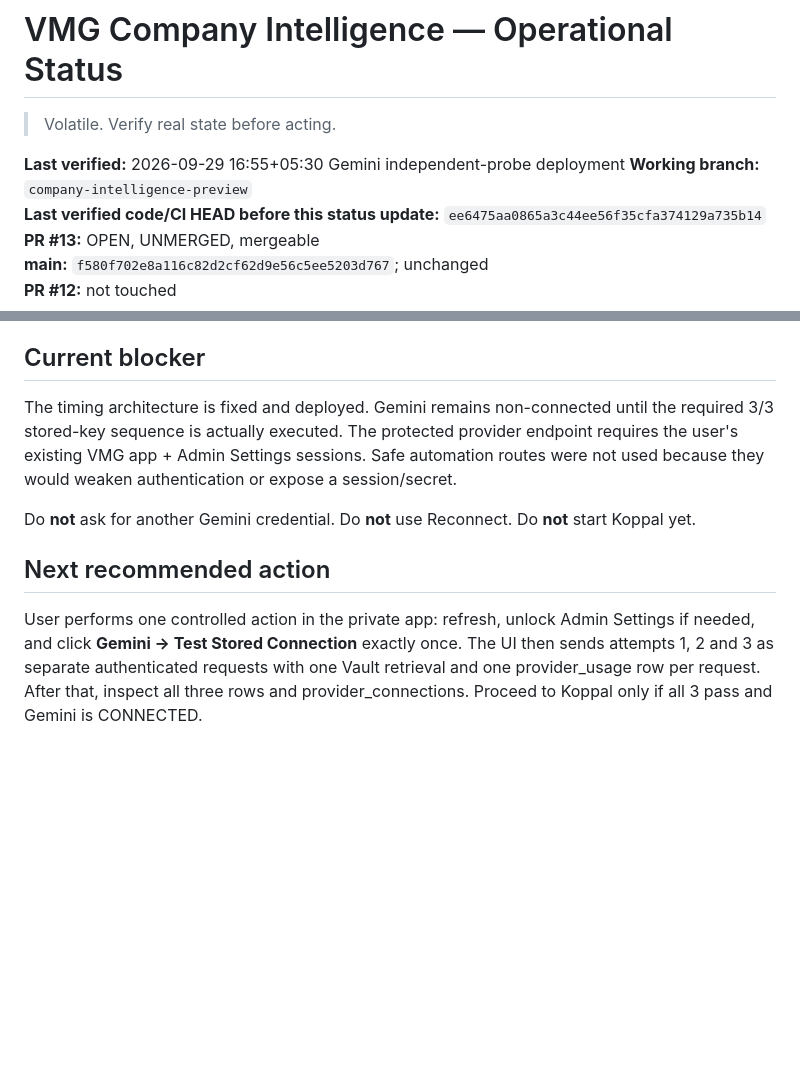
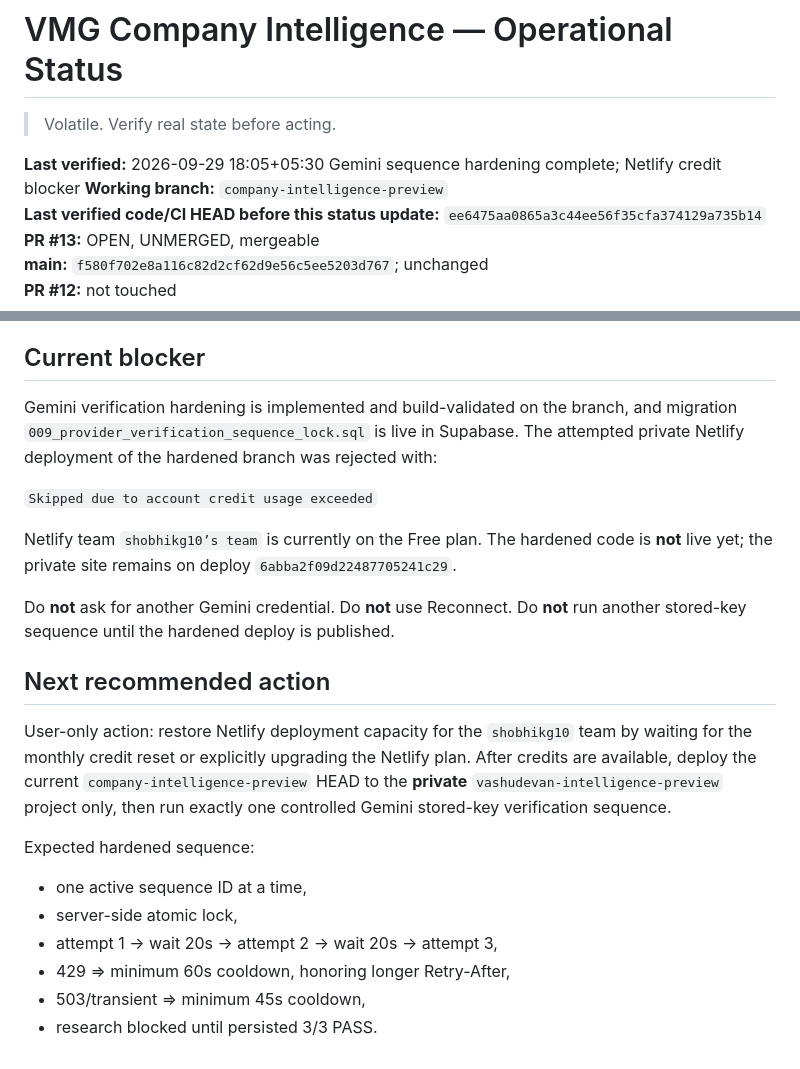
Before and after one commit to ShobhikGupta/vashudevan, a Markdown page: agent-playbooks/vmg-intelligence/STATUS.md, 2 parts joined by grey strips. Rendered like a GitHub page; blank space fills up the shorter version.

Commit message:
Record Netlify credit blocker after Gemini hardening

```diff
--- a/agent-playbooks/vmg-intelligence/STATUS.md
+++ b/agent-playbooks/vmg-intelligence/STATUS.md
@@ -2,7 +2,7 @@
 
 > Volatile. Verify real state before acting.
 
-**Last verified:** 2026-09-29 16:55+05:30 Gemini independent-probe deployment
+**Last verified:** 2026-09-29 18:05+05:30 Gemini sequence hardening complete; Netlify credit blocker
 **Working branch:** `company-intelligence-preview`
 **Last verified code/CI HEAD before this status update:** `ee6475aa0865a3c44ee56f35cfa374129a735b14`
 **PR #13:** OPEN, UNMERGED, mergeable
@@ -74,10 +74,22 @@ The same code passed local check/build, and a synthetic abort test confirmed `TR
 
 ## Current blocker
 
-The timing architecture is fixed and deployed. Gemini remains non-connected until the required 3/3 stored-key sequence is actually executed. The protected provider endpoint requires the user's existing VMG app + Admin Settings sessions. Safe automation routes were not used because they would weaken authentication or expose a session/secret.
+Gemini verification hardening is implemented and build-validated on the branch, and migration `009_provider_verification_sequence_lock.sql` is live in Supabase. The attempted private Netlify deployment of the hardened branch was rejected with:
 
-Do **not** ask for another Gemini credential. Do **not** use Reconnect. Do **not** start Koppal yet.
+`Skipped due to account credit usage exceeded`
+
+Netlify team `shobhikg10’s team` is currently on the Free plan. The hardened code is **not** live yet; the private site remains on deploy `6abba2f09d22487705241c29`.
+
+Do **not** ask for another Gemini credential. Do **not** use Reconnect. Do **not** run another stored-key sequence until the hardened deploy is published.
 
 ## Next recommended action
 
-User performs one controlled action in the private app: refresh, unlock Admin Settings if needed, and click **Gemini → Test Stored Connection** exactly once. The UI then sends attempts 1, 2 and 3 as separate authenticated requests with one Vault retrieval and one provider_usage row per request. After that, inspect all three rows and provider_connections. Proceed to Koppal only if all 3 pass and Gemini is CONNECTED.
+User-only action: restore Netlify deployment capacity for the `shobhikg10` team by waiting for the monthly credit reset or explicitly upgrading the Netlify plan. After credits are available, deploy the current `company-intelligence-preview` HEAD to the **private** `vashudevan-intelligence-preview` project only, then run exactly one controlled Gemini stored-key verification sequence.
+
+Expected hardened sequence:
+- one active sequence ID at a time,
+- server-side atomic lock,
+- attempt 1 → wait 20s → attempt 2 → wait 20s → attempt 3,
+- 429 => minimum 60s cooldown, honoring longer Retry-After,
+- 503/transient => minimum 45s cooldown,
+- research blocked until persisted 3/3 PASS.
```
